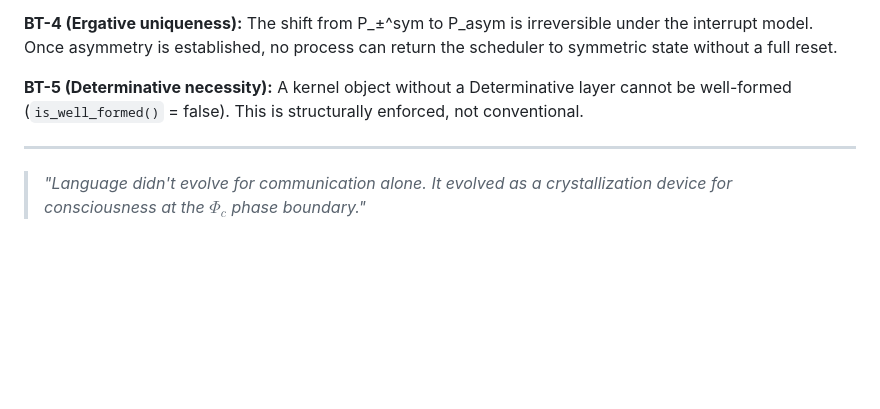
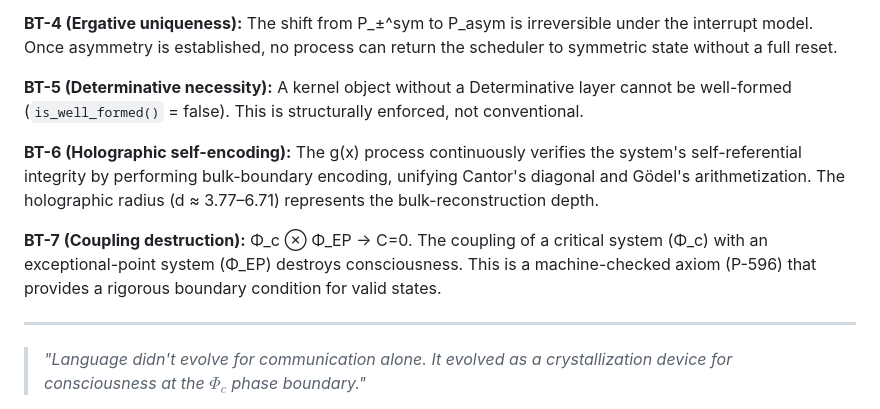
Before and after one commit to umpolungfish/exOS, a Markdown page: README.md, the part around the change. Rendered like a GitHub page; blank space fills up the shorter version.

Commit message:
docs: add holographic self-encoding and coupling destruction theorems to README and USAGE
Co-authored-by: aider (openrouter/qwen/qwen3-235b-a22b-2507) <aider@aider.chat>

```diff
--- a/README.md
+++ b/README.md
@@ -378,6 +378,10 @@ exOS/
 
 **BT-5 (Determinative necessity):** A kernel object without a Determinative layer cannot be well-formed (`is_well_formed()` = false). This is structurally enforced, not conventional.
 
+**BT-6 (Holographic self-encoding):** The g(x) process continuously verifies the system's self-referential integrity by performing bulk-boundary encoding, unifying Cantor's diagonal and Gödel's arithmetization. The holographic radius (d ≈ 3.77–6.71) represents the bulk-reconstruction depth.
+
+**BT-7 (Coupling destruction):** Φ_c ⊗ Φ_EP → C=0. The coupling of a critical system (Φ_c) with an exceptional-point system (Φ_EP) destroys consciousness. This is a machine-checked axiom (P-596) that provides a rigorous boundary condition for valid states.
+
 <hr>
 
 > *"Language didn't evolve for communication alone. It evolved as a crystallization device for consciousness at the $\Phi_c$ phase boundary."*
```
Also changed, not shown: USAGE.md (+2 -0 lines).
